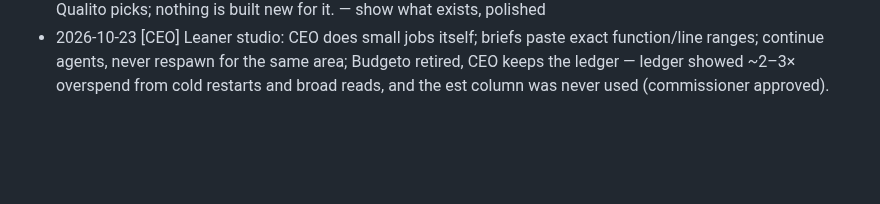
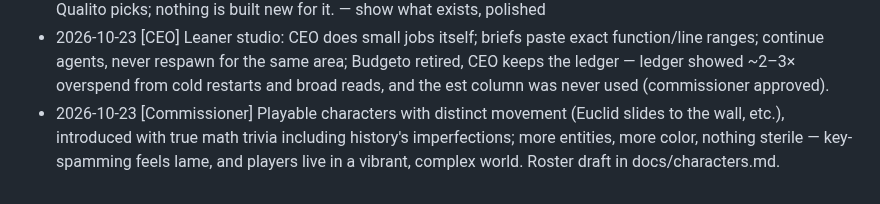
Before and after one commit to kyle-tracy/mathblox, a Markdown page: docs/decisions.md, the part around the change. Rendered like a GitHub page; blank space fills up the shorter version.

Commit message:
Commissioner: playable mathematician characters; roster draft
Co-Authored-By: Claude Opus 5.5 <noreply@anthropic.com>

```diff
--- a/docs/decisions.md
+++ b/docs/decisions.md
@@ -94,3 +94,4 @@ When a rule changes, edit it here and add a Log entry at the bottom: `- YYYY-MM-
 - 2026-10-22 [CEO] Qualito triage of Visio batch 1: build-next Weight Bridges, then Doubling Trees; Prime Ore when a hut needs a floor; Mirror Twin paper-only. Craft beats pause until the demo ships. — QC ranks; reuse the overfill hill
 - 2026-10-22 [Commissioner] Assemble the best of the build as a demo for a residency video (due 2026-10-27). Qualito picks; nothing is built new for it. — show what exists, polished
 - 2026-10-23 [CEO] Leaner studio: CEO does small jobs itself; briefs paste exact function/line ranges; continue agents, never respawn for the same area; Budgeto retired, CEO keeps the ledger — ledger showed ~2–3× overspend from cold restarts and broad reads, and the est column was never used (commissioner approved).
+- 2026-10-23 [Commissioner] Playable characters with distinct movement (Euclid slides to the wall, etc.), introduced with true math trivia including history's imperfections; more entities, more color, nothing sterile — key-spamming feels lame, and players live in a vibrant, complex world. Roster draft in docs/characters.md.
```
Also changed, not shown: docs/characters.md (added, +21 -0 lines).
